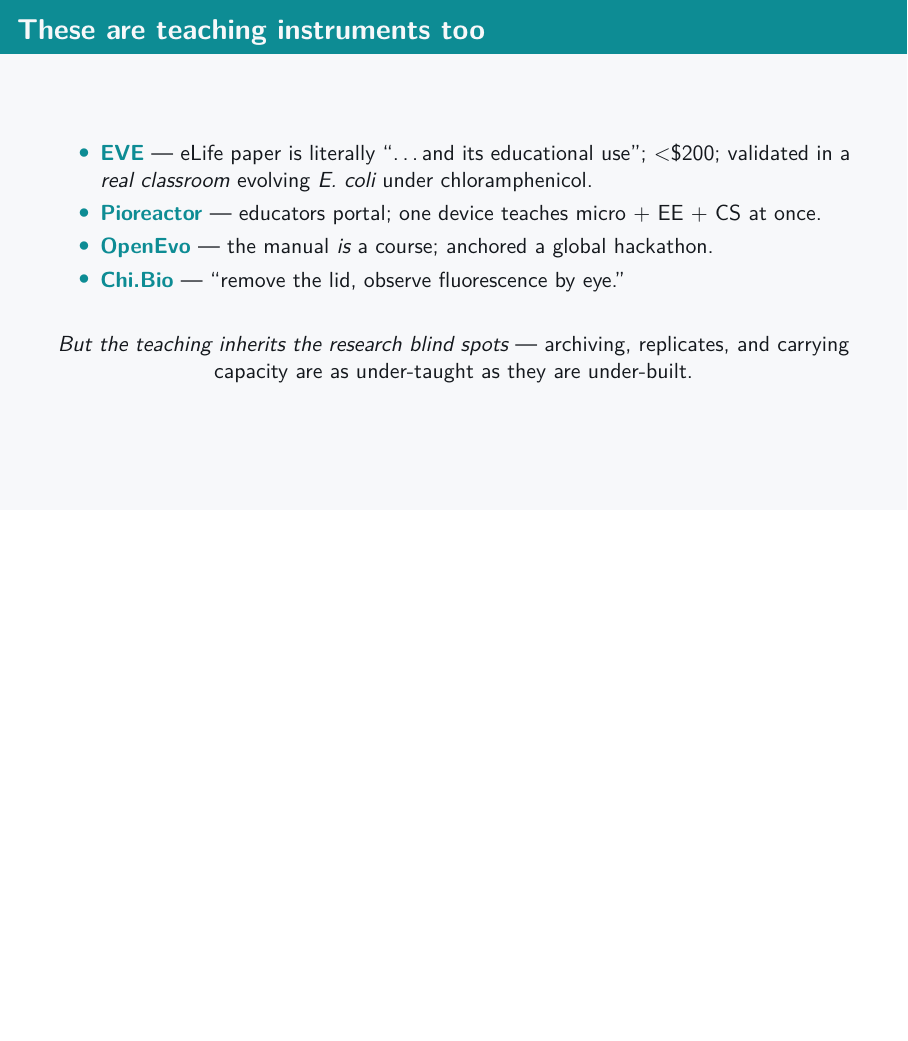
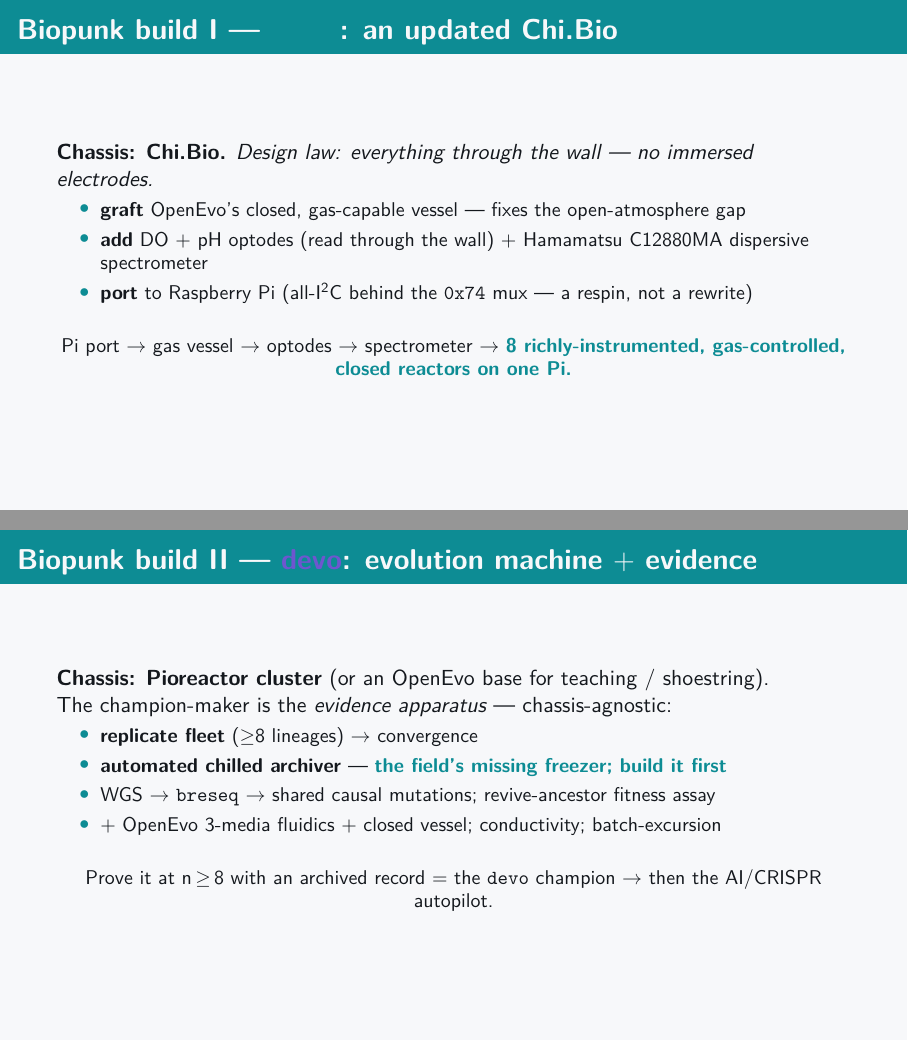
Before and after one commit to m9h/biopunk-bioreactor, LaTeX slides (slides/biopunk-wetware.tex): page 11 of 14 before the commit and pages 11 and 12 of 17 after it, the two joined at a grey line, the shorter picture padded with empty space. Compiled offline with pdfLaTeX.

Commit message:
Add three build-proposal frames: the biopunk proto/devo/bior variants
Slides now present the concrete builds from build-plans.md as the biopunk
variants we propose, after the "build two, share the parts" frame:
- Biopunk build I (proto): updated Chi.Bio — OpenEvo vessel graft, through-wall
  DO/pH optodes, C12880MA spectrometer, Pi port; 8 reactors on one Pi.
- Biopunk build II (devo): evolution machine + evidence apparatus on a Pioreactor
  cluster (or OpenEvo base); replicate fleet + automated archiver + breseq +
  fitness; then the AI/CRISPR autopilot.
- Biopunk build III (bior): Pioreactor + add-ons — shared optode module via the
  plugin path, optional eVOLVER Smart Sleeves only where needed.

Deck now 17 frames; PDF rebuilt.

Co-Authored-By: Claude Opus 4.8 <noreply@anthropic.com>

```diff
--- a/slides/biopunk-wetware.tex
+++ b/slides/biopunk-wetware.tex
@@ -220,3 +220,29 @@
   \end{block}
 \end{frame}
 
+\begin{frame}{Biopunk build I --- \textcolor{accent}{proto}: an updated Chi.Bio}
+  \textbf{Chassis: Chi.Bio.} \emph{Design law: everything through the wall --- no immersed electrodes.}
+  \begin{itemize}\small
+    \item \textbf{graft} OpenEvo's closed, gas-capable vessel --- fixes the open-atmosphere gap
+    \item \textbf{add} DO $+$ pH optodes (read through the wall) $+$ Hamamatsu C12880MA dispersive spectrometer
+    \item \textbf{port} to Raspberry Pi (all-I\textsuperscript{2}C behind the \texttt{0x74} mux --- a respin, not a rewrite)
+  \end{itemize}
+  \vspace{0.2em}
+  \begin{center}\small
+  Pi port $\to$ gas vessel $\to$ optodes $\to$ spectrometer $\to$
+  \ac{8 richly-instrumented, gas-controlled, closed reactors on one Pi.}
+  \end{center}
+\end{frame}
+
+\begin{frame}{Biopunk build II --- \textcolor{violet}{devo}: evolution machine $+$ evidence}
+  \textbf{Chassis: Pioreactor cluster} (or an OpenEvo base for teaching / shoestring). \\
+  The champion-maker is the \emph{evidence apparatus} --- chassis-agnostic:
+  \begin{itemize}\small
+    \item \textbf{replicate fleet} ($\ge$8 lineages) $\to$ convergence
+    \item \textbf{automated chilled archiver} --- \ac{the field's missing freezer; build it first}
+    \item WGS $\to$ \texttt{breseq} $\to$ shared causal mutations; revive-ancestor fitness assay
+    \item $+$ OpenEvo 3-media fluidics $+$ closed vessel; conductivity; batch-excursion
+  \end{itemize}
+  \vspace{0.2em}
+  \begin{center}\small Prove it at n$\,\ge\,$8 with an archived record $=$ the \texttt{devo} champion $\to$ then the AI/CRISPR autopilot.\end{center}
+\end{frame}
```
Also changed, not shown: docs/biopunk-wetware.pdf, slides/biopunk-wetware.tex (12 more changed lines).
